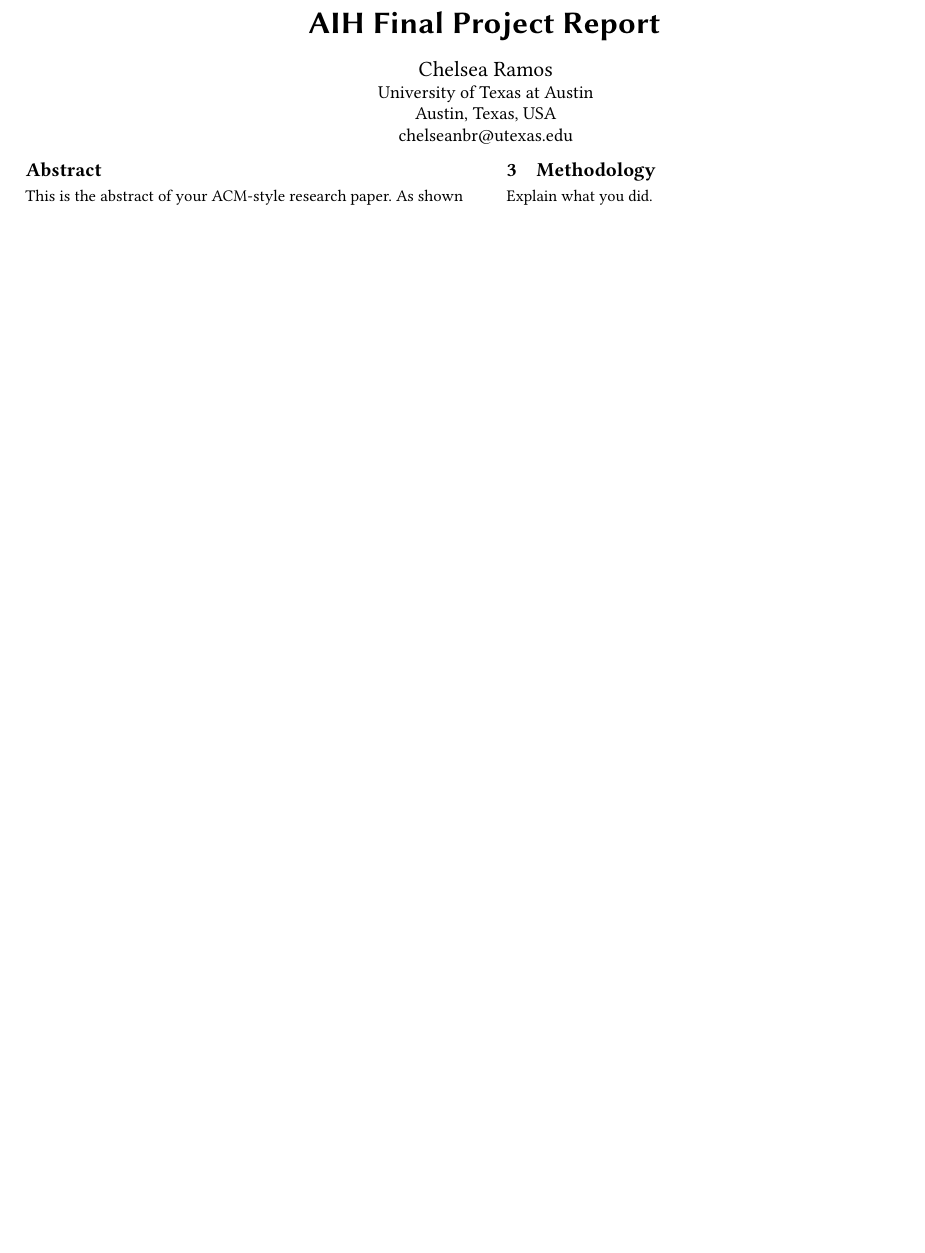
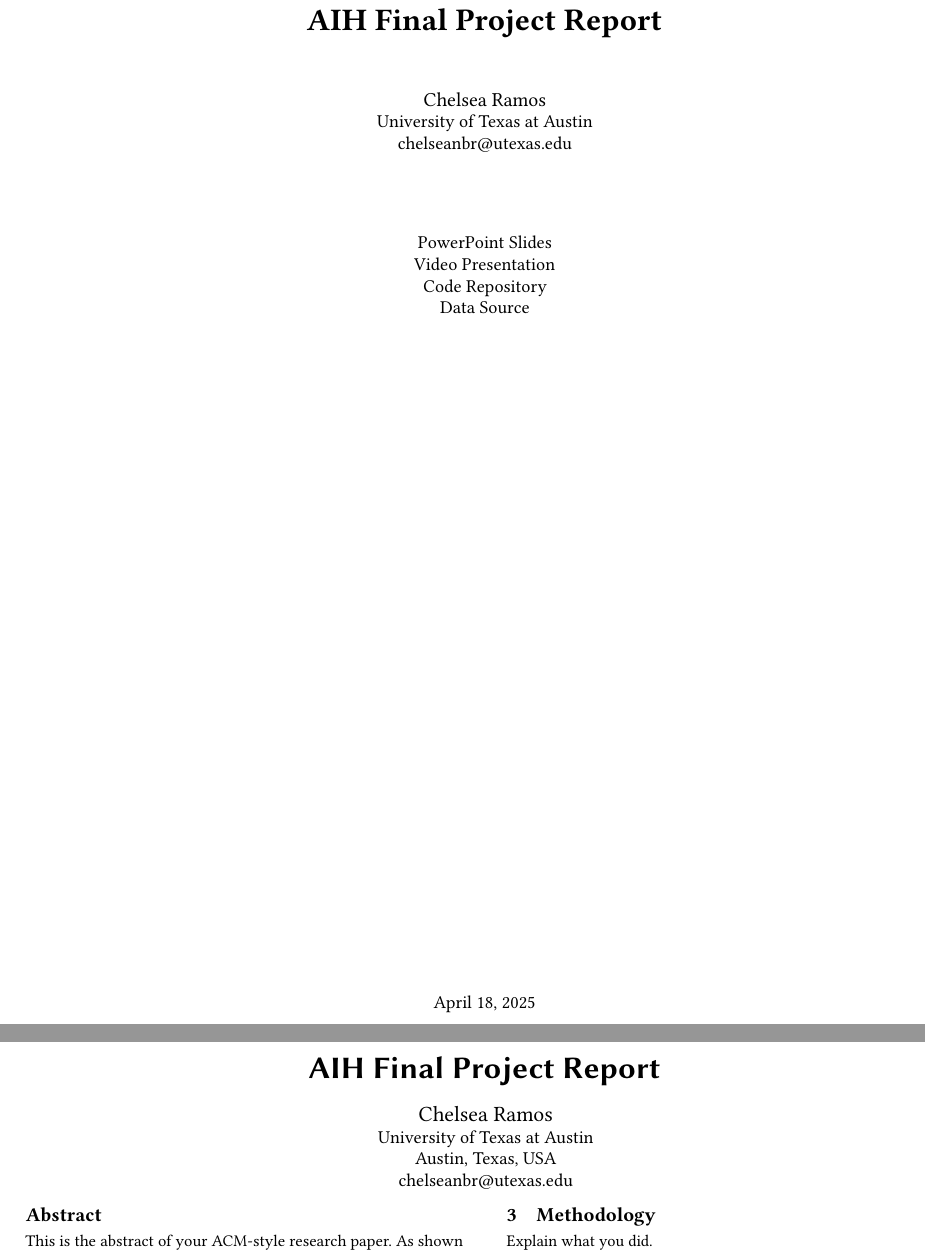
Before and after one commit to chelseanbr/tinyllama-medical-qa, a LaTeX paper (aih-final-project-report/main.tex): part of the page before the commit and two parts of pages 1 and 2 of 2 after it, the two joined at a grey line, cut so that both start at the same text, the shorter picture padded with empty space. Compiled offline with pdfLaTeX.

Commit message:
add cover page

```diff
--- a/aih-final-project-report/main.tex
+++ b/aih-final-project-report/main.tex
@@ -1,4 +1,8 @@
 \documentclass[sigconf]{acmart}
+\usepackage{hyperref}
+
+\settopmatter{printacmref=false} % Removes citation info below abstract
+\renewcommand\footnotetextcopyrightpermission[1]{} % Removes footnote with conference info
 
 \title{AIH Final Project Report}
 \author{Chelsea Ramos}
@@ -12,13 +16,29 @@
 
 \begin{document}
 
+\begin{titlepage}
+    \centering
+    \vspace*{2cm}
+    {\Huge\bfseries AIH Final Project Report\par}
+    \vspace{1cm}
+    {\Large Chelsea Ramos \par}
+    {\large University of Texas at Austin \par}
+    {\large \href{mailto:chelseanbr@utexas.edu}{chelseanbr@utexas.edu} \par}
+
+    \vspace{1.5cm}
+    {\large \href{https://example.com/slides.pptx}{PowerPoint Slides} \par}
+    {\large \href{https://example.com/video.mp4}{Video Presentation} \par}
+    {\large \href{https://github.com/yourusername/yourrepo}{Code Repository} \par}
+    {\large \href{https://example.com/data.csv}{Data Source} \par}
+
+    \vfill
+    {\large \today \par}
+\end{titlepage}
+
 \begin{abstract}
 This is the abstract of your ACM-style research paper.
 As shown in~\cite{sample2024}.
 \end{abstract}
-
-\settopmatter{printacmref=false} % Removes citation info below abstract
-\renewcommand\footnotetextcopyrightpermission[1]{} % Removes footnote with conference info
 
 \maketitle
 
```
Also changed, not shown: aih-final-project-report/main.bbl (deleted), aih-final-project-report/main.pdf, aih-final-project-report/references.bib (line endings or trailing spaces), 4 other files.
